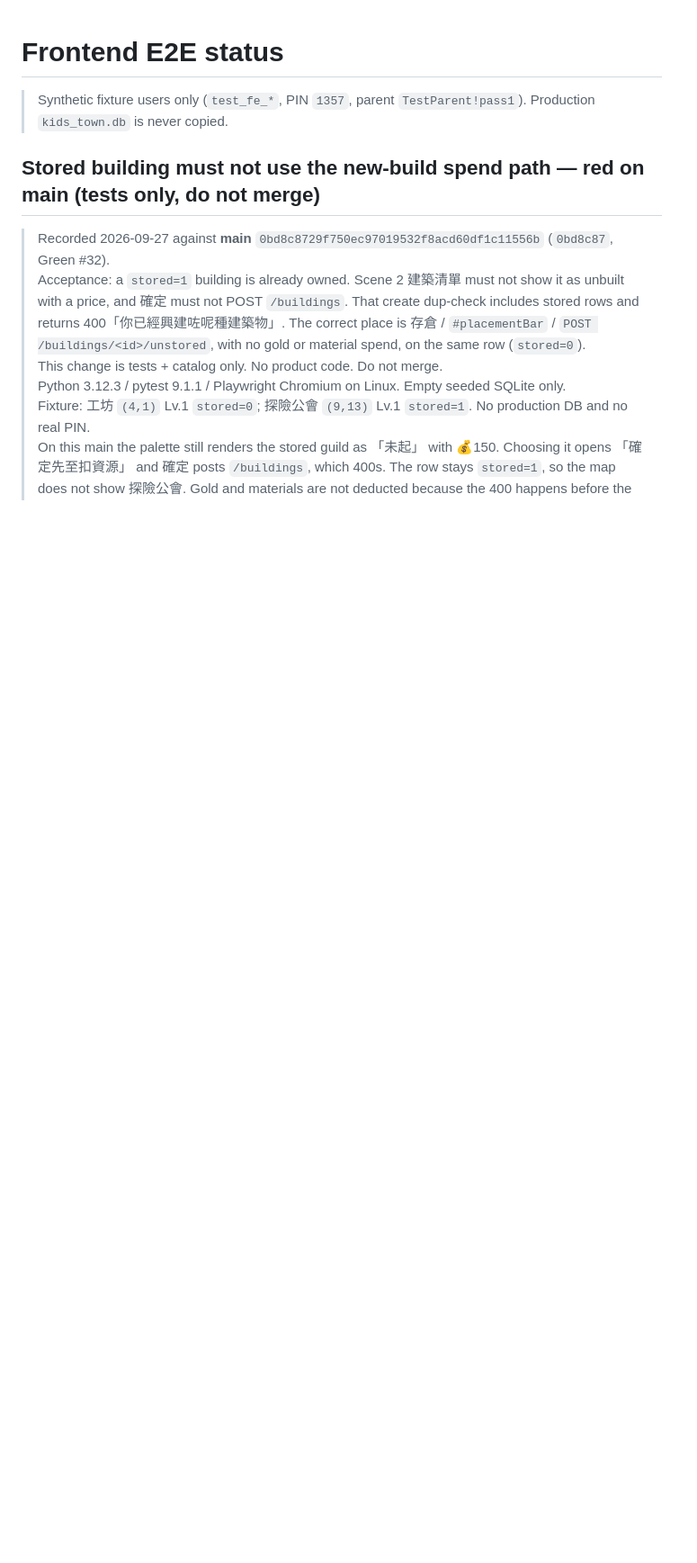
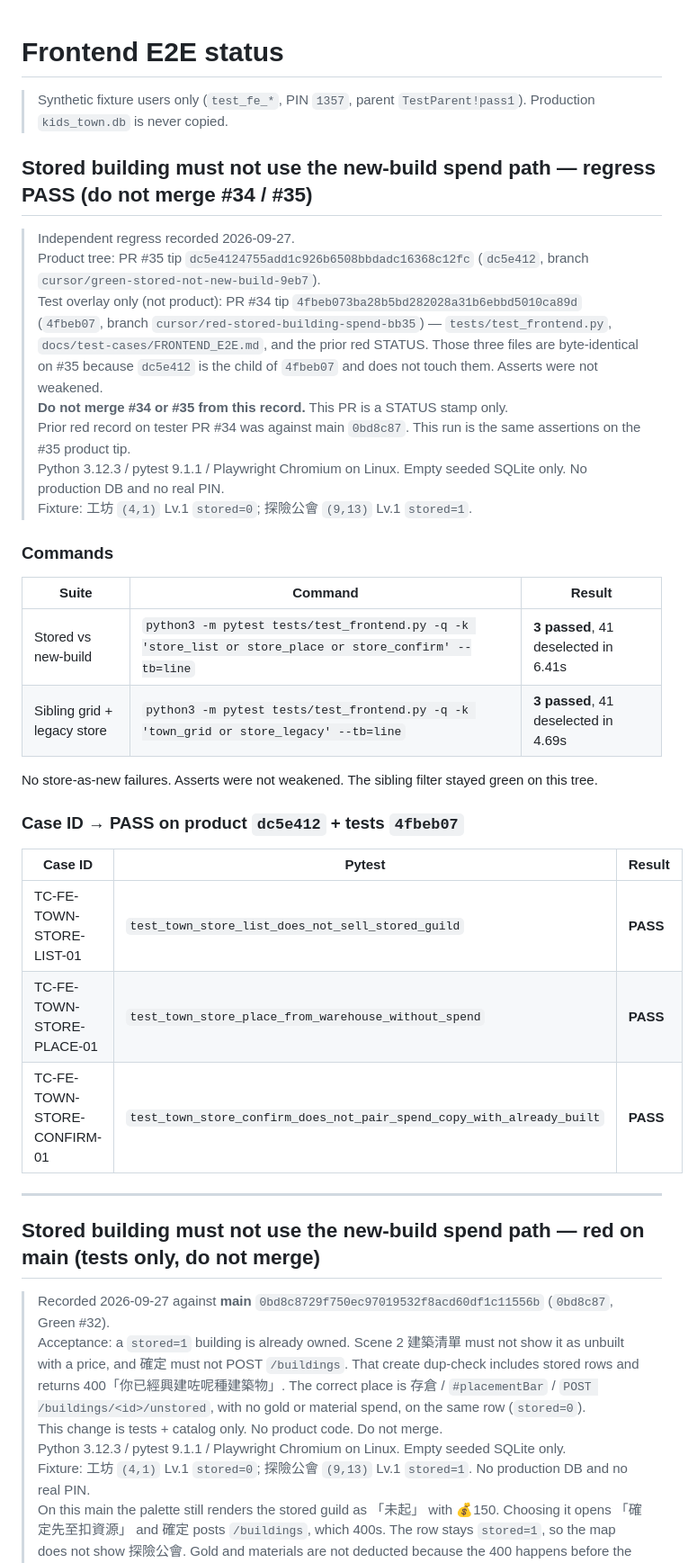
Before and after one commit to donkithk/kids-town, a Markdown page: docs/test-cases/FRONTEND_E2E_STATUS.md, the part around the change. Shown at 90% size. GitHub-like rendering; blank space fills up the shorter version.

Commit message:
test: STATUS stored-not-new-build regress green vs #35
Record independent regress: product dc5e412 with tester overlay 4fbeb07.
store_list/store_place/store_confirm 3 passed. Do not merge #34 or #35.

Co-authored-by: donkithk <donkithk@users.noreply.github.com>

```diff
--- a/docs/test-cases/FRONTEND_E2E_STATUS.md
+++ b/docs/test-cases/FRONTEND_E2E_STATUS.md
@@ -1,6 +1,35 @@
 # Frontend E2E status
 
 > Synthetic fixture users only (`test_fe_*`, PIN `1357`, parent `TestParent!pass1`). Production `kids_town.db` is never copied.
+
+## Stored building must not use the new-build spend path — regress PASS (do not merge #34 / #35)
+
+> Independent regress recorded 2026-09-27.
+> Product tree: PR #35 tip `dc5e4124755add1c926b6508bbdadc16368c12fc` (`dc5e412`, branch `cursor/green-stored-not-new-build-9eb7`).
+> Test overlay only (not product): PR #34 tip `4fbeb073ba28b5bd282028a31b6ebbd5010ca89d` (`4fbeb07`, branch `cursor/red-stored-building-spend-bb35`) — `tests/test_frontend.py`, `docs/test-cases/FRONTEND_E2E.md`, and the prior red STATUS. Those three files are byte-identical on #35 because `dc5e412` is the child of `4fbeb07` and does not touch them. Asserts were not weakened.
+> **Do not merge #34 or #35 from this record.** This PR is a STATUS stamp only.
+> Prior red record on tester PR #34 was against main `0bd8c87`. This run is the same assertions on the #35 product tip.
+> Python 3.12.3 / pytest 9.1.1 / Playwright Chromium on Linux. Empty seeded SQLite only. No production DB and no real PIN.
+> Fixture: 工坊 `(4,1)` Lv.1 `stored=0`; 探險公會 `(9,13)` Lv.1 `stored=1`.
+
+### Commands
+
+| Suite | Command | Result |
+|-------|---------|--------|
+| Stored vs new-build | `python3 -m pytest tests/test_frontend.py -q -k 'store_list or store_place or store_confirm' --tb=line` | **3 passed**, 41 deselected in 6.41s |
+| Sibling grid + legacy store | `python3 -m pytest tests/test_frontend.py -q -k 'town_grid or store_legacy' --tb=line` | **3 passed**, 41 deselected in 4.69s |
+
+No store-as-new failures. Asserts were not weakened. The sibling filter stayed green on this tree.
+
+### Case ID → PASS on product `dc5e412` + tests `4fbeb07`
+
+| Case ID | Pytest | Result |
+|---------|--------|--------|
+| TC-FE-TOWN-STORE-LIST-01 | `test_town_store_list_does_not_sell_stored_guild` | **PASS** |
+| TC-FE-TOWN-STORE-PLACE-01 | `test_town_store_place_from_warehouse_without_spend` | **PASS** |
+| TC-FE-TOWN-STORE-CONFIRM-01 | `test_town_store_confirm_does_not_pair_spend_copy_with_already_built` | **PASS** |
+
+---
 
 ## Stored building must not use the new-build spend path — red on main (tests only, do not merge)
 
```
